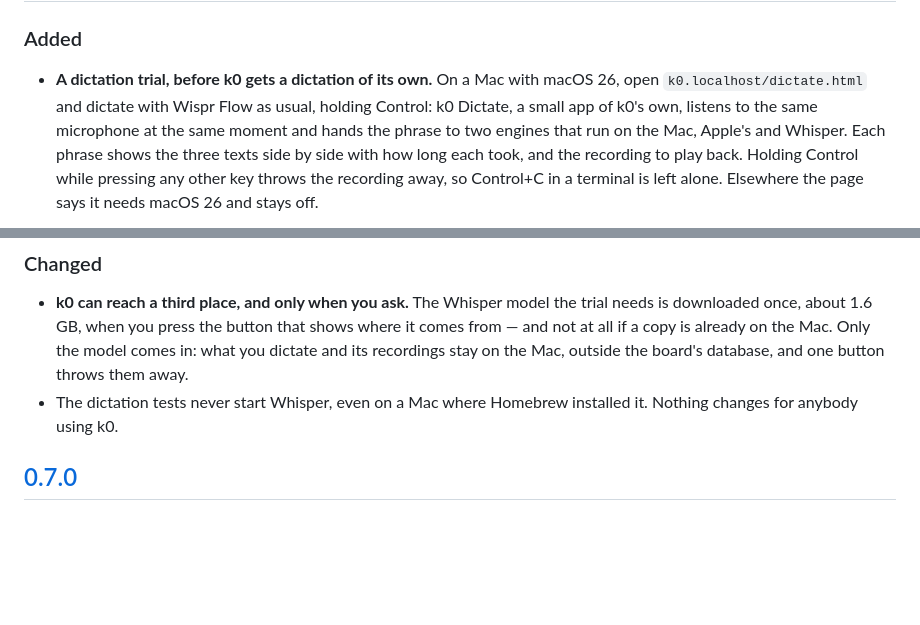
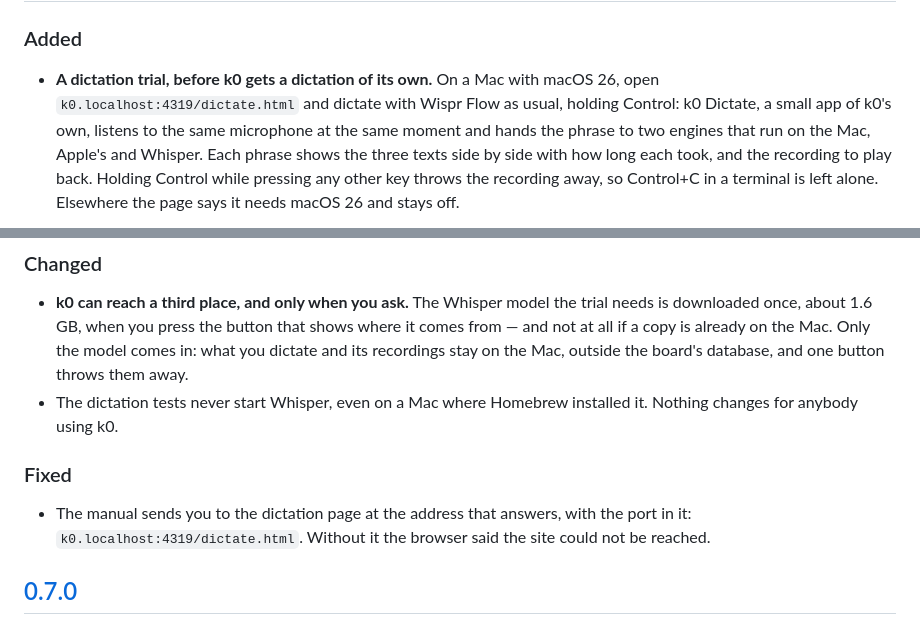
Before and after one commit to alessio-ragni/k0-board, a Markdown page: CHANGELOG.md, 2 parts joined by grey strips. Drawn GitHub-style; blank space fills up the shorter version.

Commit message:
fix: the manual sends you to the dictation page at the address that answers
Co-Authored-By: Claude Opus 5.5 <noreply@anthropic.com>

```diff
--- a/CHANGELOG.md
+++ b/CHANGELOG.md
@@ -9,7 +9,7 @@ All notable changes to this project are documented here. The format follows
 ### Added
 
 - **A dictation trial, before k0 gets a dictation of its own.** On a Mac with macOS 26, open
-  `k0.localhost/dictate.html` and dictate with Wispr Flow as usual, holding Control: k0 Dictate, a
+  `k0.localhost:4319/dictate.html` and dictate with Wispr Flow as usual, holding Control: k0 Dictate, a
   small app of k0's own, listens to the same microphone at the same moment and hands the phrase to
   two engines that run on the Mac, Apple's and Whisper. Each phrase shows the three texts side by
   side with how long each took, and the recording to play back. Holding Control while pressing any
@@ -33,6 +33,11 @@ All notable changes to this project are documented here. The format follows
   recordings stay on the Mac, outside the board's database, and one button throws them away.
 - The dictation tests never start Whisper, even on a Mac where Homebrew installed it. Nothing changes
   for anybody using k0.
+
+### Fixed
+
+- The manual sends you to the dictation page at the address that answers, with the port in it:
+  `k0.localhost:4319/dictate.html`. Without it the browser said the site could not be reached.
 
 
 ## [0.7.0]
```
Also changed, not shown: README.md (+1 -1 lines).
